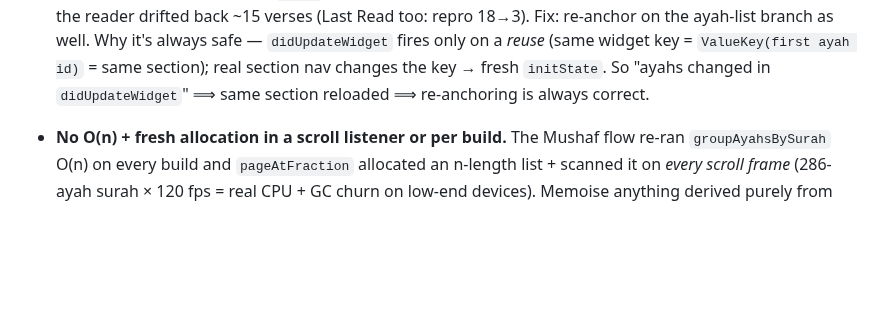
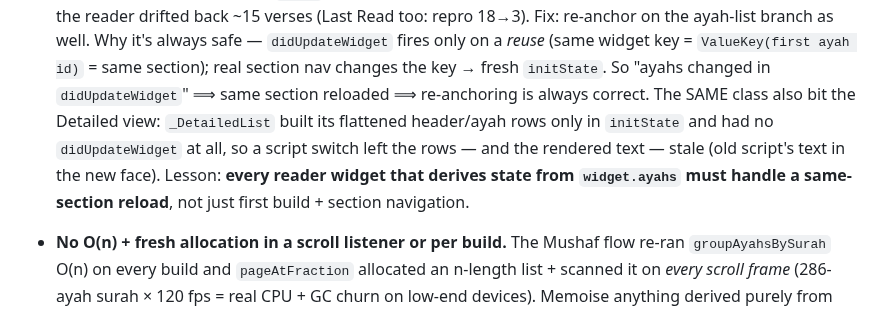
Before and after one commit to mdarif/alquran-app, a Markdown page: LEARNINGS.md, the part around the change. Rendered like a GitHub page; blank space fills up the shorter version.

Commit message:
Docs: note the Detailed-view stale-rows variant of the same-section reload bug

```diff
--- a/LEARNINGS.md
+++ b/LEARNINGS.md
@@ -601,7 +601,12 @@ Ver18 for v1 (correct + quran.com-Unicode parity); exact-Mushaf (QCF) is schedul
   always safe — `didUpdateWidget` fires only on a *reuse* (same widget key =
   `ValueKey(first ayah id)` = same section); real section nav changes the key →
   fresh `initState`. So "ayahs changed in `didUpdateWidget`" ⟹ same section
-  reloaded ⟹ re-anchoring is always correct.
+  reloaded ⟹ re-anchoring is always correct. The SAME class also bit the Detailed
+  view: `_DetailedList` built its flattened header/ayah rows only in `initState`
+  and had no `didUpdateWidget` at all, so a script switch left the rows — and the
+  rendered text — stale (old script's text in the new face). Lesson: **every
+  reader widget that derives state from `widget.ayahs` must handle a same-section
+  reload**, not just first build + section navigation.
 - **No O(n) + fresh allocation in a scroll listener or per build.** The Mushaf
   flow re-ran `groupAyahsBySurah` O(n) on every build and `pageAtFraction`
   allocated an n-length list + scanned it on *every scroll frame* (286-ayah
```
